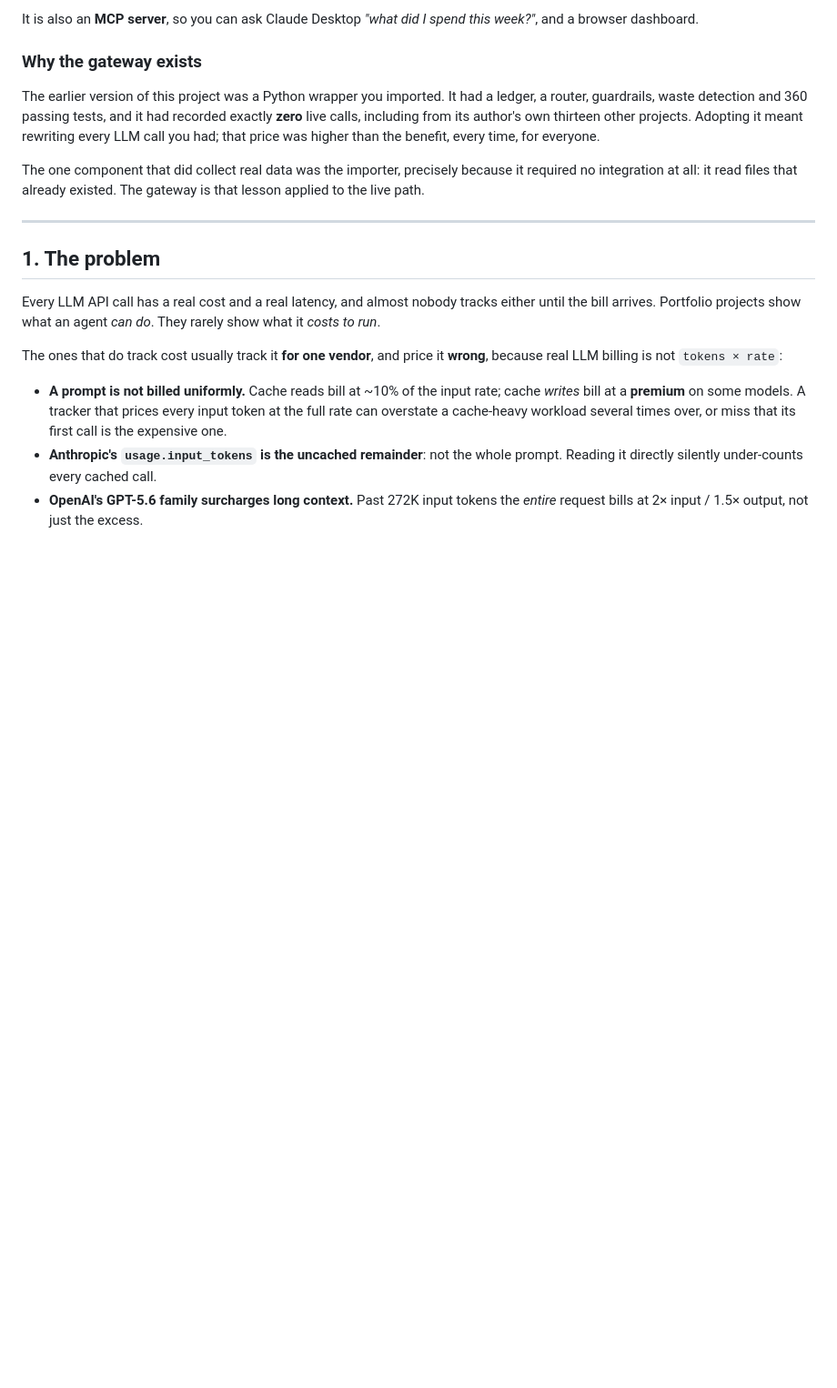
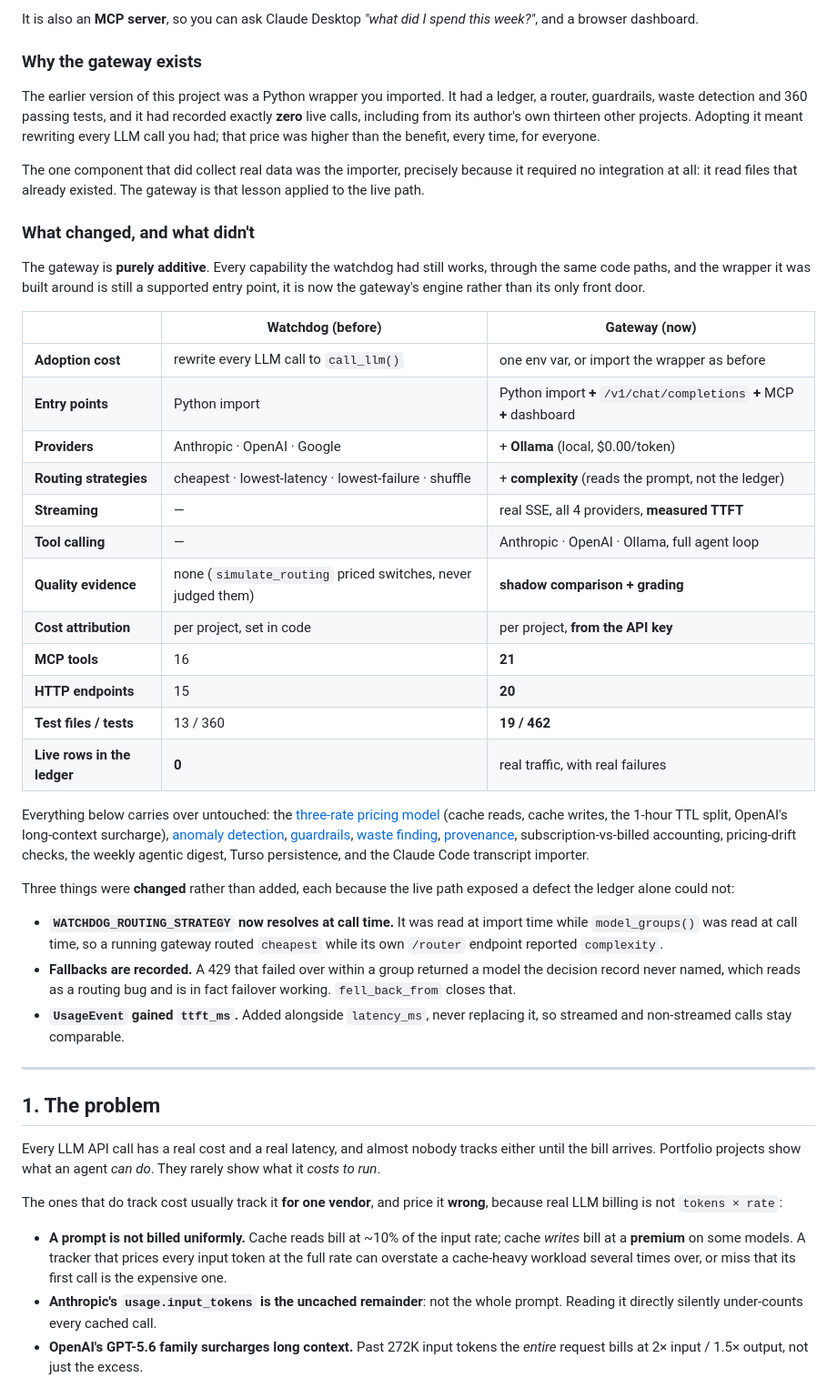
Before and after one commit to POLESTARRR/llm-cost-watchdog, a Markdown page: README.md, the part around the change. Shown at 91% size. Rendered like a GitHub page; blank space fills up the shorter version.

Commit message:
Add a before/after capability table to the README
Makes the additive nature explicit: every watchdog capability still works
through the same code paths, and the wrapper remains a supported entry point
rather than being replaced.

Counts are taken from the tree at 9d38547 rather than estimated: 16->21 MCP
tools, 15->20 endpoints, 360->462 tests, 3->4 providers, 4->5 strategies.

Also names the three things that were changed rather than added, since each was
a defect the live path exposed and a reader should not have to diff for them.

```diff
--- a/README.md
+++ b/README.md
@@ -18,6 +18,48 @@ It is also an **MCP server**, so you can ask Claude Desktop *"what did I spend t
 The earlier version of this project was a Python wrapper you imported. It had a ledger, a router, guardrails, waste detection and 360 passing tests, and it had recorded exactly **zero** live calls, including from its author's own thirteen other projects. Adopting it meant rewriting every LLM call you had; that price was higher than the benefit, every time, for everyone.
 
 The one component that did collect real data was the importer, precisely because it required no integration at all: it read files that already existed. The gateway is that lesson applied to the live path.
+
+### What changed, and what didn't
+
+The gateway is **purely additive**. Every capability the watchdog had still
+works, through the same code paths, and the wrapper it was built around is still
+a supported entry point, it is now the gateway's engine rather than its only
+front door.
+
+| | Watchdog (before) | Gateway (now) |
+|---|---|---|
+| **Adoption cost** | rewrite every LLM call to `call_llm()` | one env var, or import the wrapper as before |
+| **Entry points** | Python import | Python import **+** `/v1/chat/completions` **+** MCP **+** dashboard |
+| **Providers** | Anthropic · OpenAI · Google | + **Ollama** (local, $0.00/token) |
+| **Routing strategies** | cheapest · lowest-latency · lowest-failure · shuffle | + **complexity** (reads the prompt, not the ledger) |
+| **Streaming** | — | real SSE, all 4 providers, **measured TTFT** |
+| **Tool calling** | — | Anthropic · OpenAI · Ollama, full agent loop |
+| **Quality evidence** | none (`simulate_routing` priced switches, never judged them) | **shadow comparison + grading** |
+| **Cost attribution** | per project, set in code | per project, **from the API key** |
+| **MCP tools** | 16 | **21** |
+| **HTTP endpoints** | 15 | **20** |
+| **Test files / tests** | 13 / 360 | **19 / 462** |
+| **Live rows in the ledger** | **0** | real traffic, with real failures |
+
+Everything below carries over untouched: the [three-rate pricing model](#1-the-problem)
+(cache reads, cache writes, the 1-hour TTL split, OpenAI's long-context
+surcharge), [anomaly detection](#3-the-anomaly-detection-formula),
+[guardrails](#6-guardrails-the-part-that-stops-spend),
+[waste finding](#7-finding-waste), [provenance](#8a-provenance--is-this-number-real),
+subscription-vs-billed accounting, pricing-drift checks, the weekly agentic
+digest, Turso persistence, and the Claude Code transcript importer.
+
+Three things were **changed** rather than added, each because the live path
+exposed a defect the ledger alone could not:
+
+- **`WATCHDOG_ROUTING_STRATEGY` now resolves at call time.** It was read at
+  import time while `model_groups()` was read at call time, so a running gateway
+  routed `cheapest` while its own `/router` endpoint reported `complexity`.
+- **Fallbacks are recorded.** A 429 that failed over within a group returned a
+  model the decision record never named, which reads as a routing bug and is in
+  fact failover working. `fell_back_from` closes that.
+- **`UsageEvent` gained `ttft_ms`.** Added alongside `latency_ms`, never
+  replacing it, so streamed and non-streamed calls stay comparable.
 
 ---
 
```
